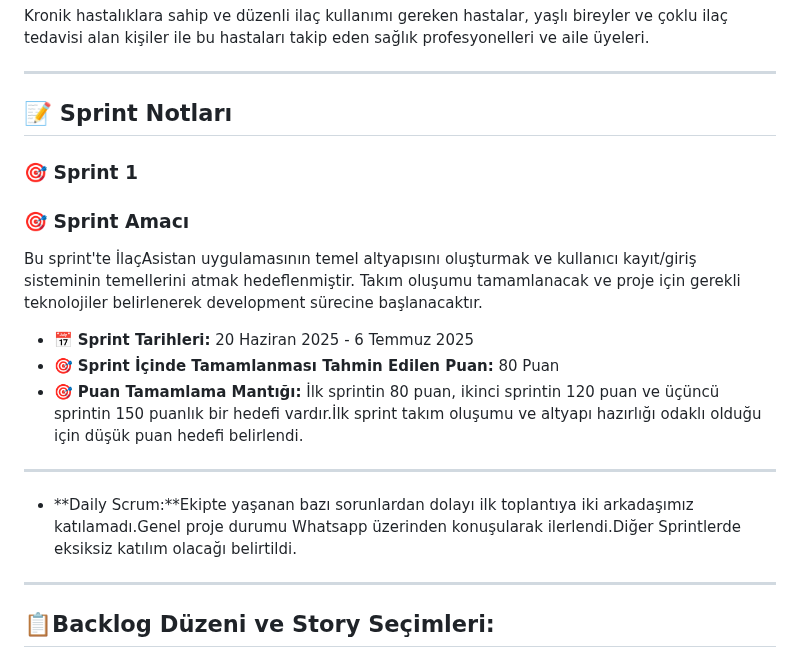
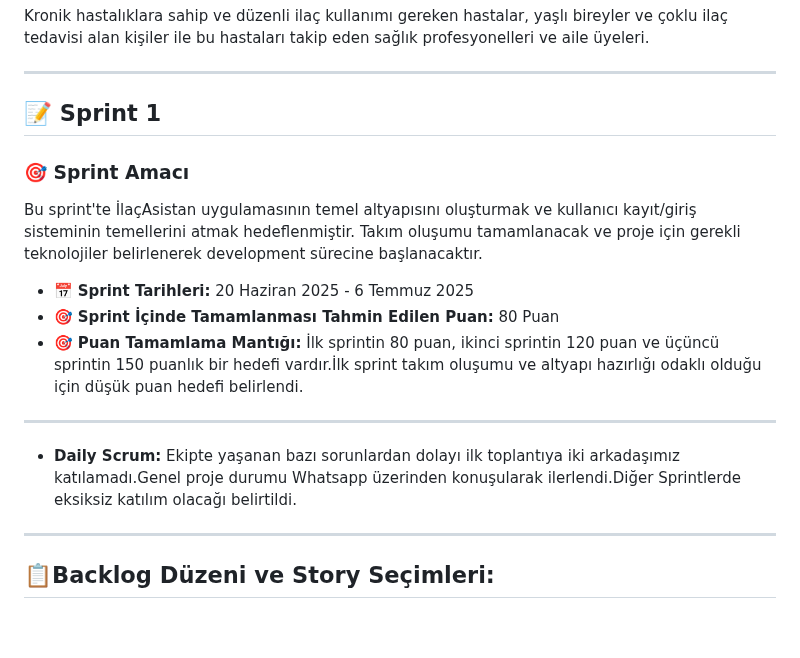
Before and after one commit to mahmut-akarsu/YZTA-Grup165, a Markdown page: README.md, the part around the change. GitHub-like rendering; blank space fills up the shorter version.

Commit message:
README.md güncellendi

```diff
--- a/README.md
+++ b/README.md
@@ -46,17 +46,14 @@ Kronik hastalıklara sahip ve düzenli ilaç kullanımı gereken hastalar, yaşl
 
 ---
 
-## 📝 Sprint Notları
-
-
-### 🎯 Sprint 1
+## 📝 Sprint 1
 ### 🎯 Sprint Amacı
 Bu sprint'te İlaçAsistan uygulamasının temel altyapısını oluşturmak ve kullanıcı kayıt/giriş sisteminin temellerini atmak hedeflenmiştir. Takım oluşumu tamamlanacak ve proje için gerekli teknolojiler belirlenerek development sürecine başlanacaktır.
 - 📅 **Sprint Tarihleri:** 20 Haziran 2025 - 6 Temmuz 2025
 - 🎯 **Sprint İçinde Tamamlanması Tahmin Edilen Puan:**  80 Puan
 - 🎯 **Puan Tamamlama Mantığı:** İlk sprintin 80 puan, ikinci sprintin 120 puan ve üçüncü sprintin 150 puanlık bir hedefi vardır.İlk sprint takım oluşumu ve altyapı hazırlığı odaklı olduğu için düşük puan hedefi belirlendi.
 ---
-- **Daily Scrum:**Ekipte yaşanan bazı sorunlardan dolayı ilk toplantıya iki arkadaşımız katılamadı.Genel proje durumu Whatsapp üzerinden konuşularak ilerlendi.Diğer Sprintlerde eksiksiz katılım olacağı belirtildi.
+- **Daily Scrum:** Ekipte yaşanan bazı sorunlardan dolayı ilk toplantıya iki arkadaşımız katılamadı.Genel proje durumu Whatsapp üzerinden konuşularak ilerlendi.Diğer Sprintlerde eksiksiz katılım olacağı belirtildi.
 ---
 ## 📋**Backlog Düzeni ve Story Seçimleri:**
 * Backlog'umuz bir sonraki sprintlerin temelini atacak şekilde düzenlenmiştir. Sprint başına tahmin edilen puan sayısını geçmeyecek şekilde görevler dağıtılmıştır.
```
